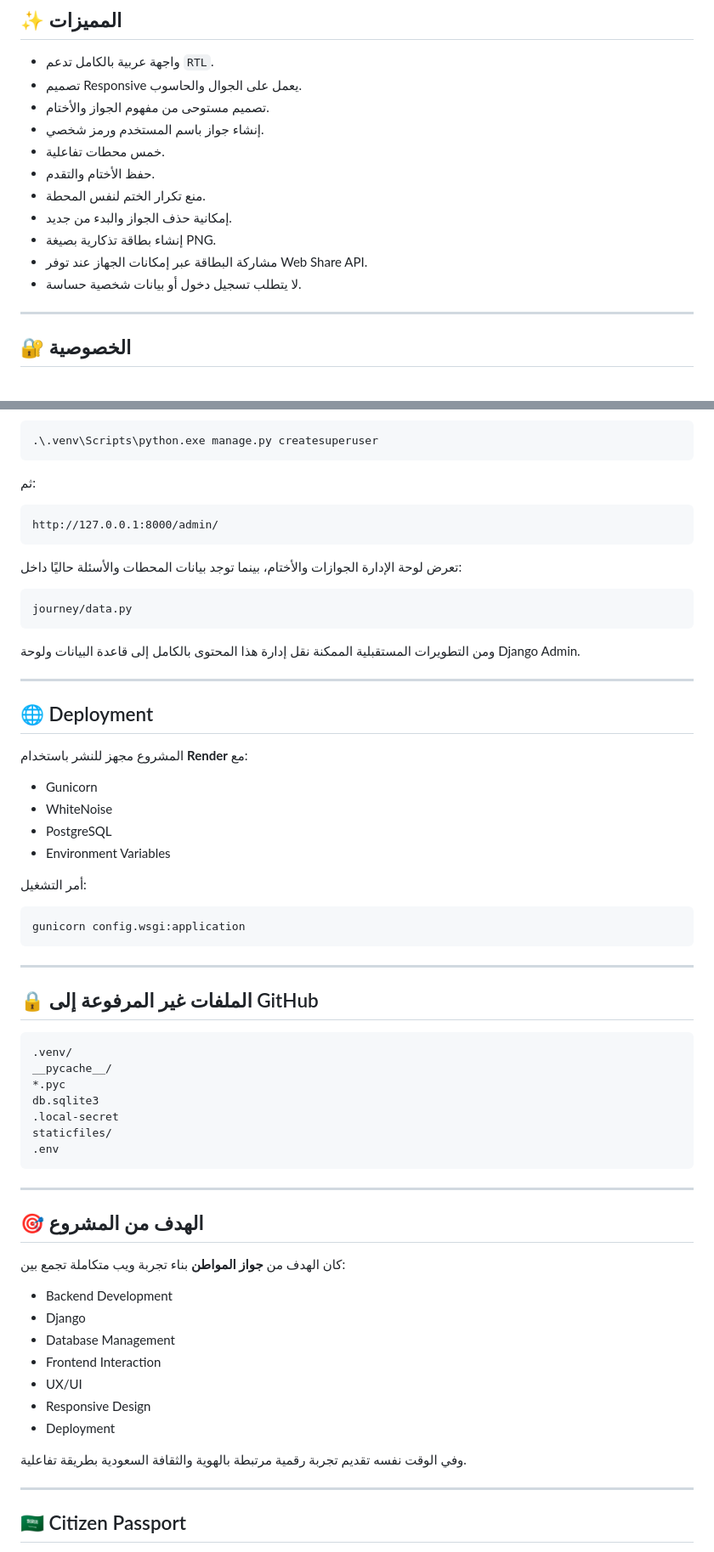
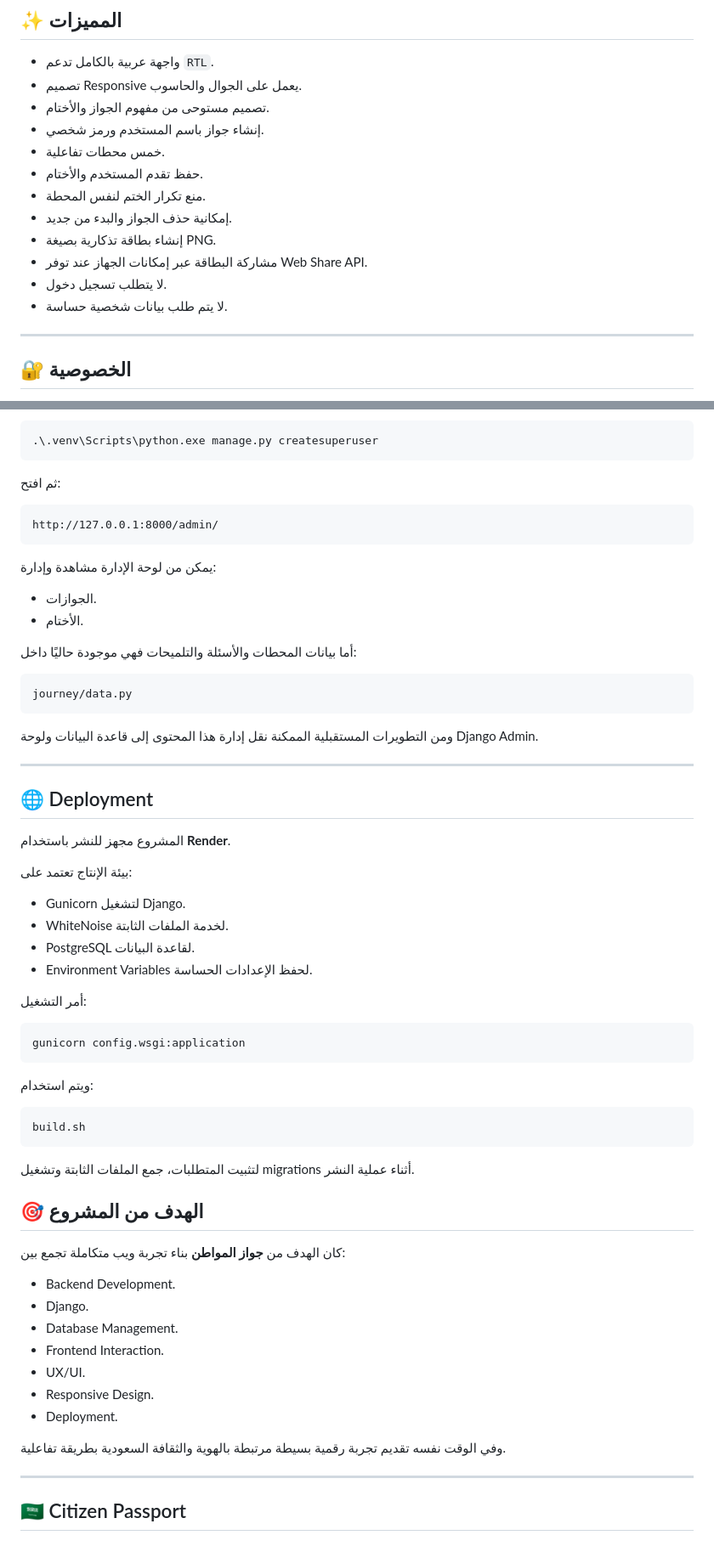
Before and after one commit to AreegThallab/citizen-passport, a Markdown page: README.md, 2 parts joined by grey strips. Shown at 85% size. Drawn GitHub-style.

````diff
--- a/README.md
+++ b/README.md
@@ -122,12 +156,13 @@
 - تصميم مستوحى من مفهوم الجواز والأختام.
 - إنشاء جواز باسم المستخدم ورمز شخصي.
 - خمس محطات تفاعلية.
-- حفظ الأختام والتقدم.
+- حفظ تقدم المستخدم والأختام.
 - منع تكرار الختم لنفس المحطة.
 - إمكانية حذف الجواز والبدء من جديد.
 - إنشاء بطاقة تذكارية بصيغة PNG.
 - مشاركة البطاقة عبر إمكانات الجهاز عند توفر Web Share API.
-- لا يتطلب تسجيل دخول أو بيانات شخصية حساسة.
+- لا يتطلب تسجيل دخول.
+- لا يتم طلب بيانات شخصية حساسة.
 
 ---
 
@@ -259,30 +374,37 @@ python3 -m venv .venv
 .\.venv\Scripts\python.exe manage.py createsuperuser
 ```
 
-ثم:
+ثم افتح:
 
 ```text
 http://127.0.0.1:8000/admin/
 ```
 
-تعرض لوحة الإدارة الجوازات والأختام، بينما توجد بيانات المحطات والأسئلة حاليًا داخل:
+يمكن من لوحة الإدارة مشاهدة وإدارة:
+
+- الجوازات.
+- الأختام.
+
+أما بيانات المحطات والأسئلة والتلميحات فهي موجودة حاليًا داخل:
 
 ```text
 journey/data.py
 ```
 
-ومن التطويرات المستقبلية الممكنة نقل إدارة هذا المحتوى بالكامل إلى قاعدة البيانات ولوحة Django Admin.
+ومن التطويرات المستقبلية الممكنة نقل إدارة هذا المحتوى إلى قاعدة البيانات ولوحة Django Admin.
 
 ---
 
 ## 🌐 Deployment
 
-المشروع مجهز للنشر باستخدام **Render** مع:
+المشروع مجهز للنشر باستخدام **Render**.
 
-- Gunicorn
-- WhiteNoise
-- PostgreSQL
-- Environment Variables
+بيئة الإنتاج تعتمد على:
+
+- Gunicorn لتشغيل Django.
+- WhiteNoise لخدمة الملفات الثابتة.
+- PostgreSQL لقاعدة البيانات.
+- Environment Variables لحفظ الإعدادات الحساسة.
 
 أمر التشغيل:
 
@@ -290,35 +412,30 @@ journey/data.py
 gunicorn config.wsgi:application
 ```
 
----
-
-## 🔒 الملفات غير المرفوعة إلى GitHub
+ويتم استخدام:
 
 ```text
-.venv/
-__pycache__/
-*.pyc
-db.sqlite3
-.local-secret
-staticfiles/
-.env
+build.sh
 ```
 
----
+لتثبيت المتطلبات، جمع الملفات الثابتة وتشغيل migrations أثناء عملية النشر.
+
+
+
 
 ## 🎯 الهدف من المشروع
 
 كان الهدف من **جواز المواطن** بناء تجربة ويب متكاملة تجمع بين:
 
-- Backend Development
-- Django
-- Database Management
-- Frontend Interaction
-- UX/UI
-- Responsive Design
-- Deployment
+- Backend Development.
+- Django.
+- Database Management.
+- Frontend Interaction.
+- UX/UI.
+- Responsive Design.
+- Deployment.
 
-وفي الوقت نفسه تقديم تجربة رقمية مرتبطة بالهوية والثقافة السعودية بطريقة تفاعلية.
+وفي الوقت نفسه تقديم تجربة رقمية بسيطة مرتبطة بالهوية والثقافة السعودية بطريقة تفاعلية.
 
 ---
 
````
Also changed, not shown: other parts of README.md (+148 -34 lines).
